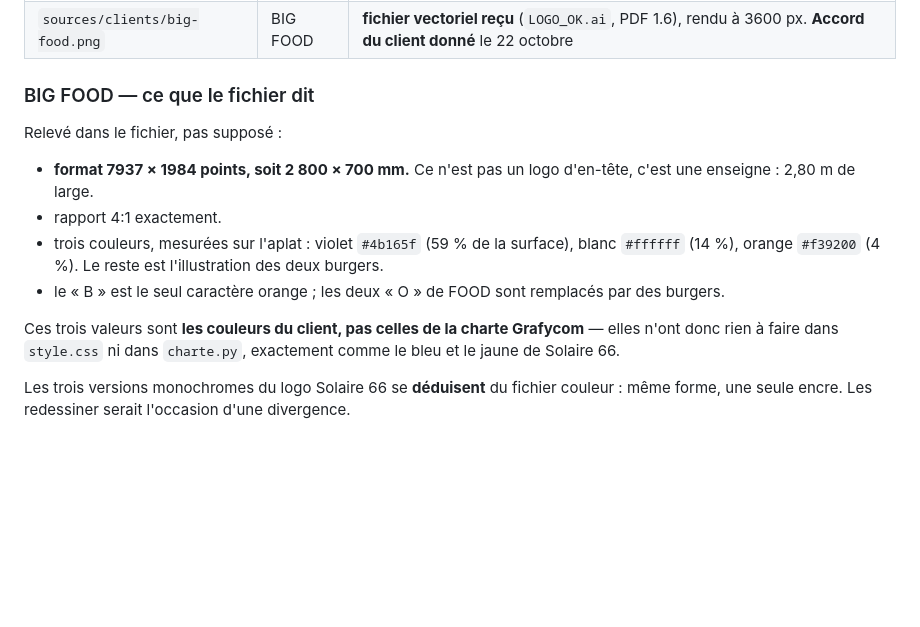
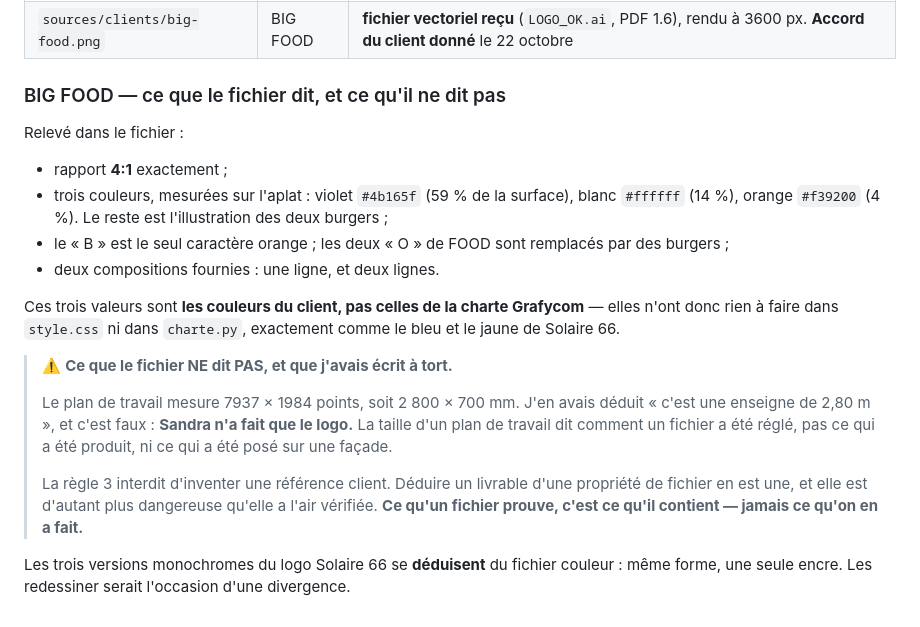
Before and after one commit to rezofabrik-hub/Grafycom, a Markdown page: reseaux/PHOTOS-ATELIER.md, the part around the change. Rendered like a GitHub page; blank space fills up the shorter version.

Commit message:
BIG FOOD : retirer « enseigne », que rien ne prouvait
J'avais écrit que le logo était « une enseigne de 2,80 m de large »,
déduit de la taille du plan de travail du fichier. Laurent corrige :
Sandra n'a fait QUE le logo.

La taille d'un plan de travail dit comment un fichier a été réglé, pas
ce qui a été produit, ni ce qui a été posé sur une façade. La règle 3
interdit d'inventer une référence client ; déduire un livrable d'une
propriété de fichier en est une, et elle est d'autant plus dangereuse
qu'elle a l'air vérifiée — j'avais même publié la mesure en millimètres
pour l'étayer.

Ce qu'un fichier prouve, c'est ce qu'il contient. Jamais ce qu'on en a
fait. La note est gardée dans PHOTOS-ATELIER.md plutôt que supprimée :
l'erreur est plus utile écrite qu'effacée.

Restent les faits relevés, qui eux tiennent : rapport 4:1, violet
#4b165f, blanc, orange #f39200, le B seul en orange, les deux O
remplacés par des burgers, deux compositions fournies.

Co-Authored-By: Claude Opus 5 <noreply@anthropic.com>
Claude-Session: https://claude.ai/code/session_01XBhbARDiDe5YfvA1zBsb9N

```diff
--- a/reseaux/PHOTOS-ATELIER.md
+++ b/reseaux/PHOTOS-ATELIER.md
@@ -65,23 +65,35 @@ réalimenté :
 | `sources/solaire-66-logo.png` | Solaire 66 | détouré, les trois monochromes en découlent |
 | `sources/clients/big-food.png` | BIG FOOD | **fichier vectoriel reçu** (`LOGO_OK.ai`, PDF 1.6), rendu à 3600 px. **Accord du client donné** le 22 octobre |
 
-### BIG FOOD — ce que le fichier dit
+### BIG FOOD — ce que le fichier dit, et ce qu'il ne dit pas
 
-Relevé dans le fichier, pas supposé :
+Relevé dans le fichier :
 
-- **format 7937 × 1984 points, soit 2 800 × 700 mm.** Ce n'est pas un
-  logo d'en-tête, c'est une enseigne : 2,80 m de large.
-- rapport 4:1 exactement.
+- rapport **4:1** exactement ;
 - trois couleurs, mesurées sur l'aplat : violet `#4b165f` (59 % de la
   surface), blanc `#ffffff` (14 %), orange `#f39200` (4 %). Le reste
-  est l'illustration des deux burgers.
+  est l'illustration des deux burgers ;
 - le « B » est le seul caractère orange ; les deux « O » de FOOD sont
-  remplacés par des burgers.
+  remplacés par des burgers ;
+- deux compositions fournies : une ligne, et deux lignes.
 
 Ces trois valeurs sont **les couleurs du client, pas celles de la
 charte Grafycom** — elles n'ont donc rien à faire dans `style.css` ni
 dans `charte.py`, exactement comme le bleu et le jaune de Solaire 66.
 
+> ⚠️ **Ce que le fichier NE dit PAS, et que j'avais écrit à tort.**
+>
+> Le plan de travail mesure 7937 × 1984 points, soit 2 800 × 700 mm.
+> J'en avais déduit « c'est une enseigne de 2,80 m », et c'est faux :
+> **Sandra n'a fait que le logo.** La taille d'un plan de travail dit
+> comment un fichier a été réglé, pas ce qui a été produit, ni ce qui a
+> été posé sur une façade.
+>
+> La règle 3 interdit d'inventer une référence client. Déduire un
+> livrable d'une propriété de fichier en est une, et elle est d'autant
+> plus dangereuse qu'elle a l'air vérifiée. **Ce qu'un fichier prouve,
+> c'est ce qu'il contient — jamais ce qu'on en a fait.**
+
 Les trois versions monochromes du logo Solaire 66 se **déduisent** du
 fichier couleur : même forme, une seule encre. Les redessiner serait
 l'occasion d'une divergence.
```
